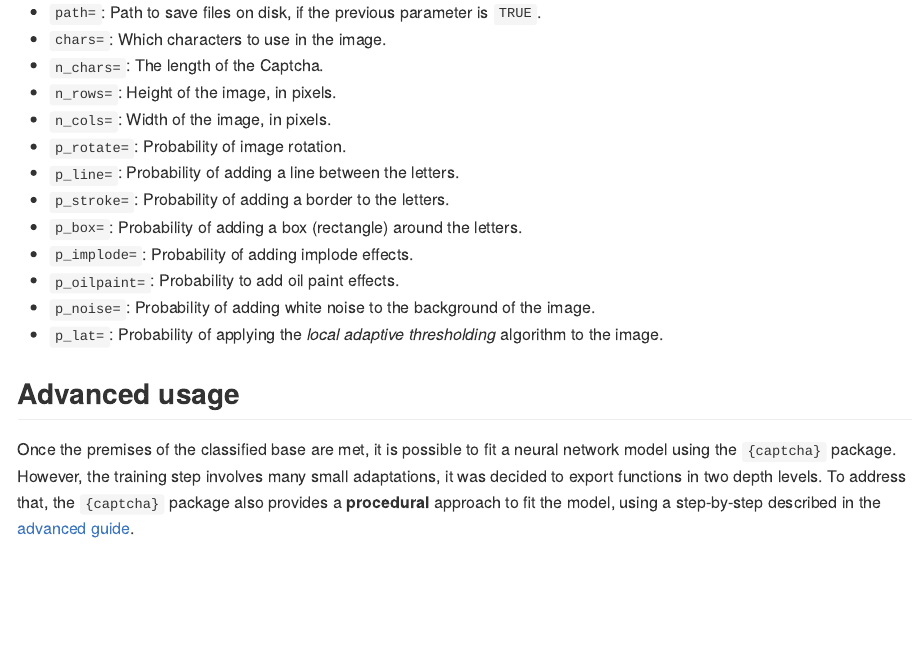
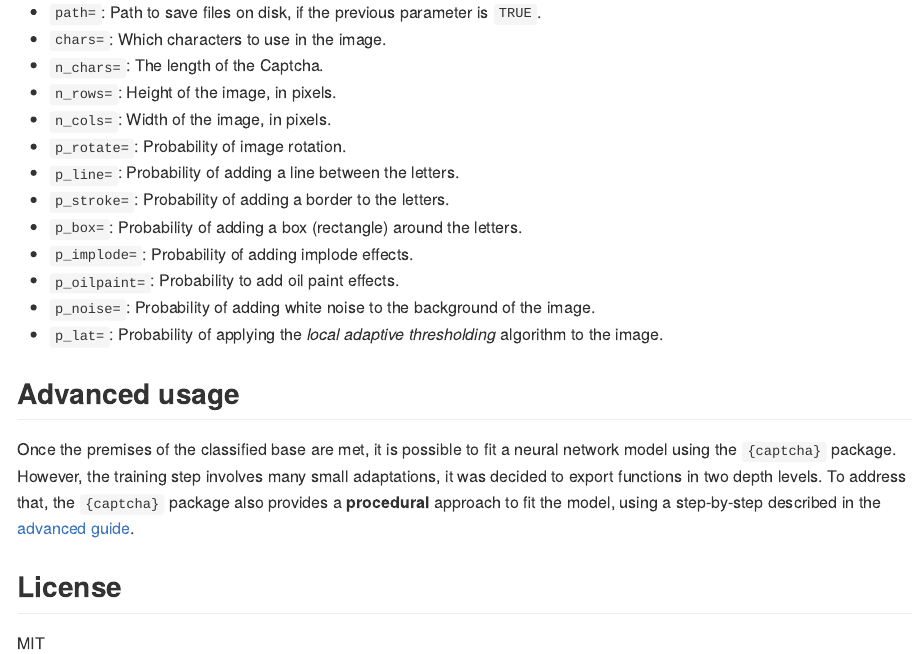
Before and after one commit to decryptr/captcha, an R Markdown document (README.Rmd): the page in a window 1100 px wide, from 5790 px down. The pictures show the output file README.md that the author committed with the source, drawn offline in the style of GitHub; badge pictures from the web are left out.

Commit message:
add license

```diff
--- a/README.Rmd
+++ b/README.Rmd
@@ -285,4 +285,8 @@ Fitting a new Captcha model can be challenging. To help with that, the `{captcha
 
 ## Advanced usage
 
-Once the premises of the classified base are met, it is possible to fit a neural network model using the `{captcha}` package. However, the training step involves many small adaptations, it was decided to export functions in two depth levels. To address that, the `{captcha}` package also provides a **procedural** approach to fit the model, using a step-by-step described in the [advanced guide](TODO).
+Once the premises of the classified base are met, it is possible to fit a neural network model using the `{captcha}` package. However, the training step involves many small adaptations, it was decided to export functions in two depth levels. To address that, the `{captcha}` package also provides a **procedural** approach to fit the model, using a step-by-step described in the [advanced guide](https://decryptr.github.io/captcha/articles/advanced.html).
+
+## License
+
+MIT
```
Also changed, not shown: README.md, 1 other file.
